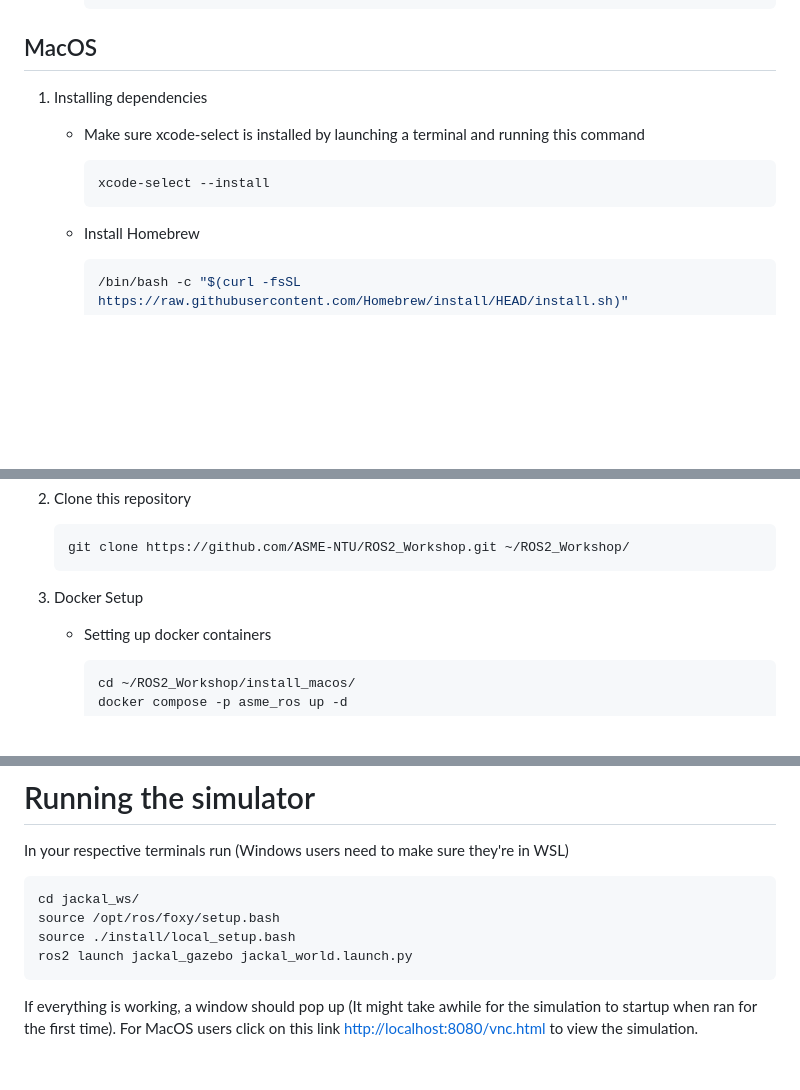
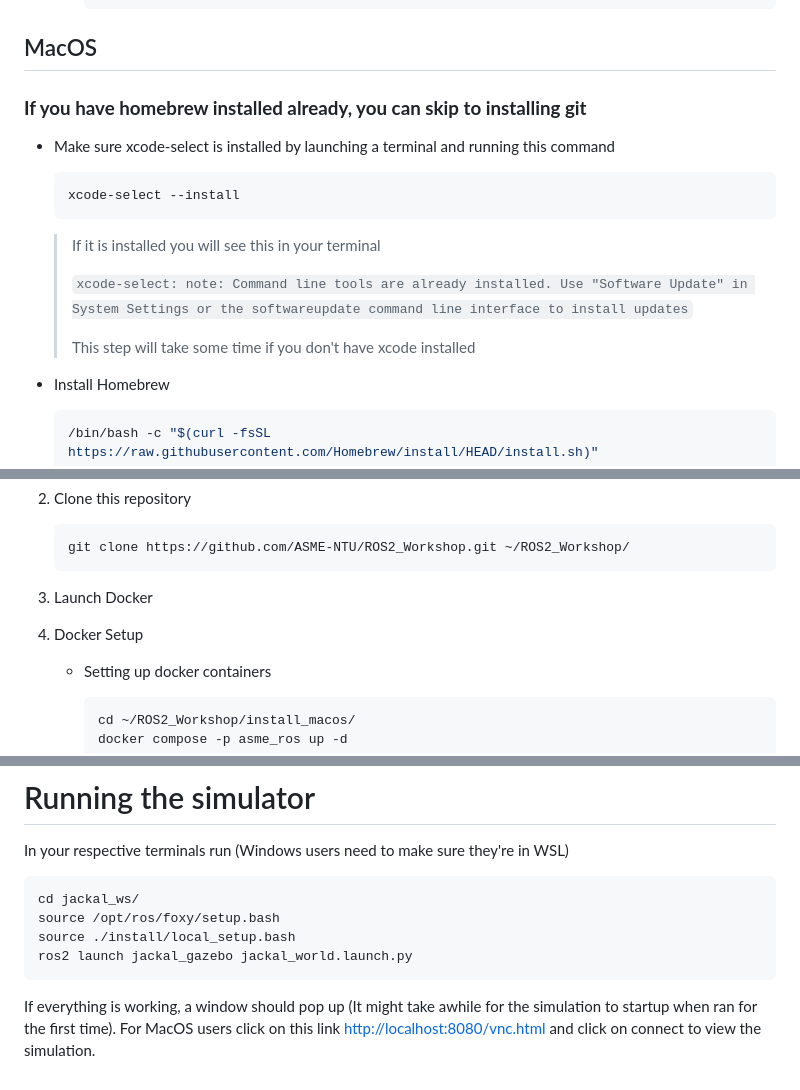
Before and after one commit to NTUDeepSpeed/Recruitment_Hackathon_2627, a Markdown page: README.md, 3 parts joined by grey strips. GitHub-like rendering; blank space fills up the shorter version.

````diff
--- a/README.md
+++ b/README.md
@@ -43,11 +43,16 @@
 
 ## MacOS
 
-1. Installing dependencies
+### **If you have homebrew installed already, you can skip to installing git**
    - Make sure xcode-select is installed by launching a terminal and running this command
      ```sh
      xcode-select --install
      ```
+     > If it is installed you will see this in your terminal
+     >
+     > `xcode-select: note: Command line tools are already installed. Use "Software Update" in System Settings or the softwareupdate command line interface to install updates`
+     >
+     > This step will take some time if you don't have xcode installed
    - Install Homebrew
      ```sh
      /bin/bash -c "$(curl -fsSL https://raw.githubusercontent.com/Homebrew/install/HEAD/install.sh)"
@@ -63,7 +68,8 @@
      ```sh
      git clone https://github.com/ASME-NTU/ROS2_Workshop.git ~/ROS2_Workshop/
      ```
-3. Docker Setup
+3. Launch Docker
+4. Docker Setup
     - Setting up docker containers
       ```sh
       cd ~/ROS2_Workshop/install_macos/
@@ -107,4 +113,4 @@ source /opt/ros/foxy/setup.bash
 source ./install/local_setup.bash
 ros2 launch jackal_gazebo jackal_world.launch.py
 ```
-If everything is working, a window should pop up (It might take awhile for the simulation to startup when ran for the first time). For MacOS users click on this link [http://localhost:8080/vnc.html](http://localhost:8080/vnc.html) to view the simulation.
+If everything is working, a window should pop up (It might take awhile for the simulation to startup when ran for the first time). For MacOS users click on this link [http://localhost:8080/vnc.html](http://localhost:8080/vnc.html) and click on connect to view the simulation.
````
